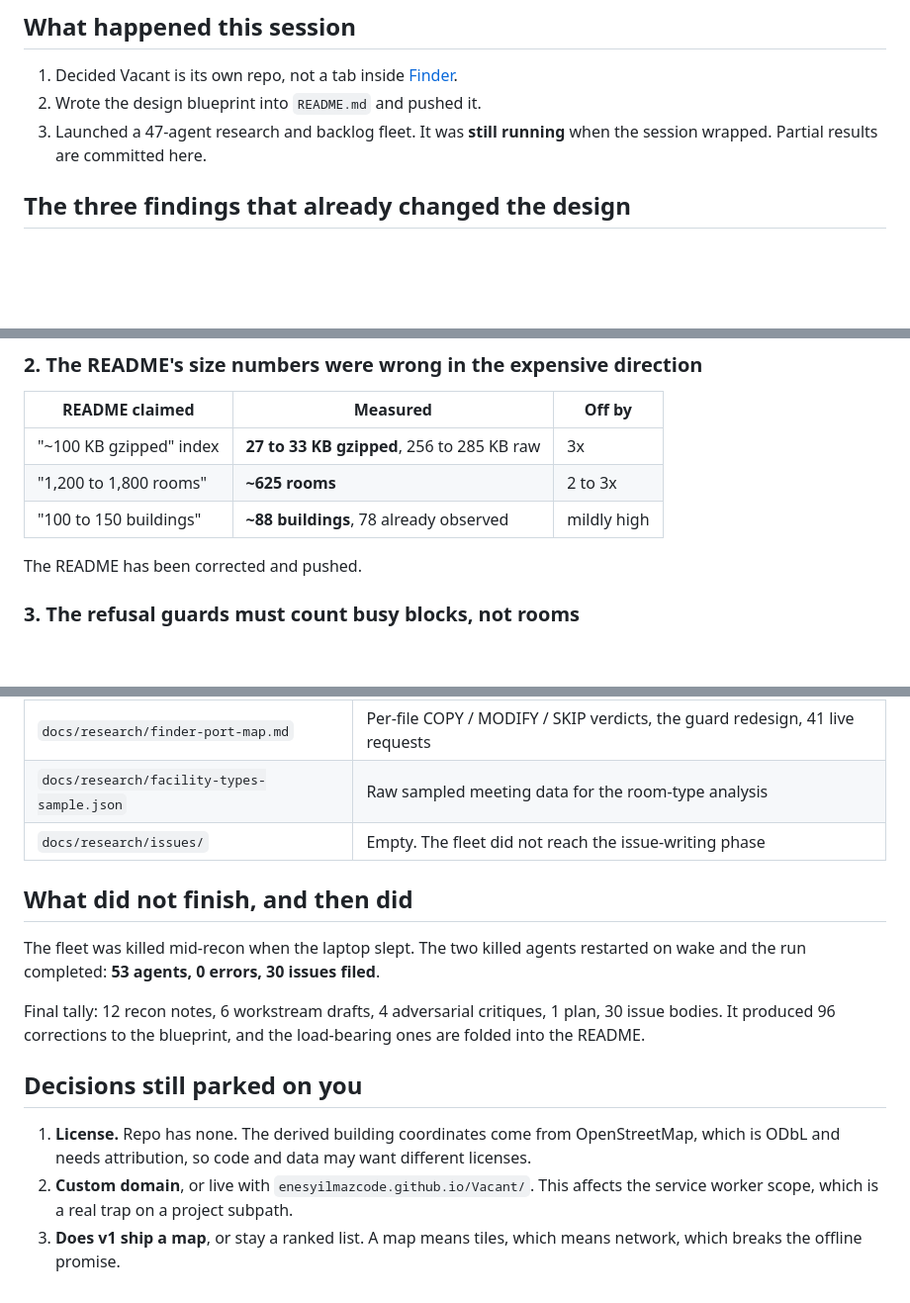
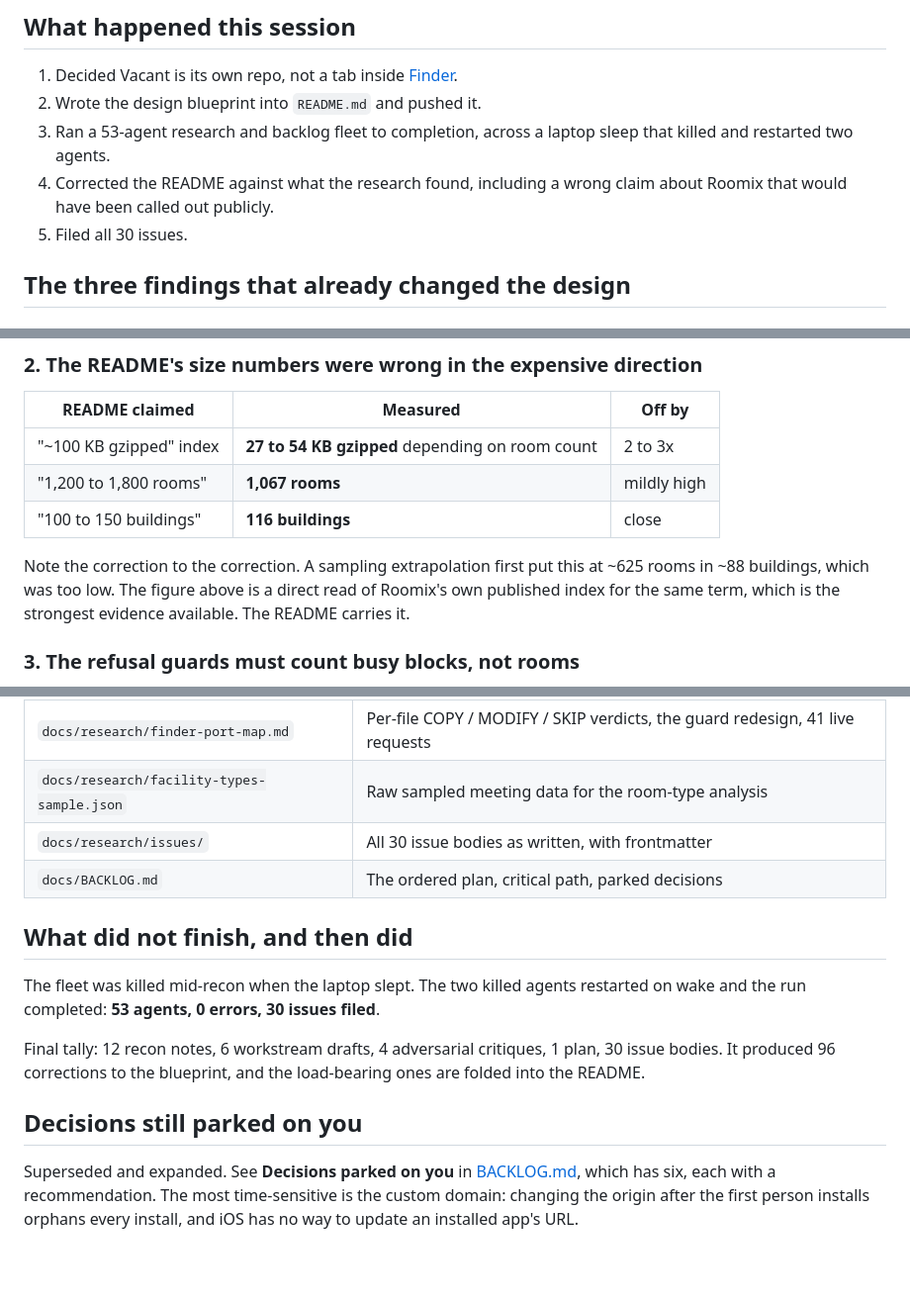
Before and after one commit to EnesYilmazcode/Vacant, a Markdown page: docs/HANDOFF-2026-08-26.md, 3 parts joined by grey strips. Shown at 99% size. Rendered like a GitHub page; blank space fills up the shorter version.

Commit message:
Refresh the handoff now that the fleet finished
Co-Authored-By: Claude Opus 5 (1M context) <noreply@anthropic.com>

```diff
--- a/docs/HANDOFF-2026-08-26.md
+++ b/docs/HANDOFF-2026-08-26.md
@@ -8,8 +8,11 @@ kept for the record of how the session went.
 
 1. Decided Vacant is its own repo, not a tab inside [Finder](https://github.com/EnesYilmazcode/Finder).
 2. Wrote the design blueprint into `README.md` and pushed it.
-3. Launched a 47-agent research and backlog fleet. It was **still running** when the
-   session wrapped. Partial results are committed here.
+3. Ran a 53-agent research and backlog fleet to completion, across a laptop sleep
+   that killed and restarted two agents.
+4. Corrected the README against what the research found, including a wrong claim
+   about Roomix that would have been called out publicly.
+5. Filed all 30 issues.
 
 ## The three findings that already changed the design
 
@@ -26,11 +29,14 @@ Do not port Finder's subject discovery. Port its bucket sweep and stop there.
 
 | README claimed | Measured | Off by |
 |---|---|---|
-| "~100 KB gzipped" index | **27 to 33 KB gzipped**, 256 to 285 KB raw | 3x |
-| "1,200 to 1,800 rooms" | **~625 rooms** | 2 to 3x |
-| "100 to 150 buildings" | **~88 buildings**, 78 already observed | mildly high |
+| "~100 KB gzipped" index | **27 to 54 KB gzipped** depending on room count | 2 to 3x |
+| "1,200 to 1,800 rooms" | **1,067 rooms** | mildly high |
+| "100 to 150 buildings" | **116 buildings** | close |
 
-The README has been corrected and pushed.
+Note the correction to the correction. A sampling extrapolation first put this at
+~625 rooms in ~88 buildings, which was too low. The figure above is a direct read
+of Roomix's own published index for the same term, which is the strongest evidence
+available. The README carries it.
 
 ### 3. The refusal guards must count busy blocks, not rooms
 
@@ -70,7 +76,8 @@ byte for byte, then key Vacant's thresholds on busy blocks and busy minutes.
 | `docs/research/harvest-feasibility.md` | Full request-count and index-size measurements, 57 live requests |
 | `docs/research/finder-port-map.md` | Per-file COPY / MODIFY / SKIP verdicts, the guard redesign, 41 live requests |
 | `docs/research/facility-types-sample.json` | Raw sampled meeting data for the room-type analysis |
-| `docs/research/issues/` | Empty. The fleet did not reach the issue-writing phase |
+| `docs/research/issues/` | All 30 issue bodies as written, with frontmatter |
+| `docs/BACKLOG.md` | The ordered plan, critical path, parked decisions |
 
 ## What did not finish, and then did
 
@@ -83,10 +90,7 @@ ones are folded into the README.
 
 ## Decisions still parked on you
 
-1. **License.** Repo has none. The derived building coordinates come from
-   OpenStreetMap, which is ODbL and needs attribution, so code and data may want
-   different licenses.
-2. **Custom domain**, or live with `enesyilmazcode.github.io/Vacant/`. This affects
-   the service worker scope, which is a real trap on a project subpath.
-3. **Does v1 ship a map**, or stay a ranked list. A map means tiles, which means
-   network, which breaks the offline promise.
+Superseded and expanded. See **Decisions parked on you** in [BACKLOG.md](BACKLOG.md),
+which has six, each with a recommendation. The most time-sensitive is the custom
+domain: changing the origin after the first person installs orphans every install,
+and iOS has no way to update an installed app's URL.
```
